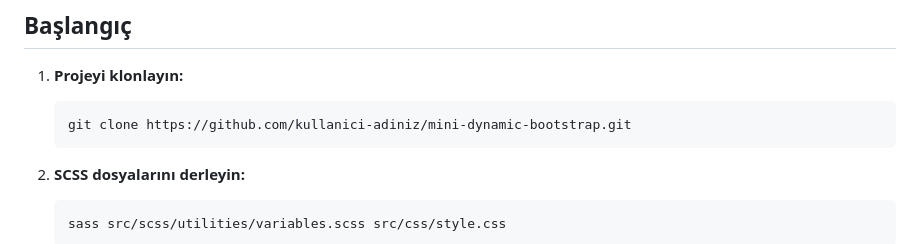
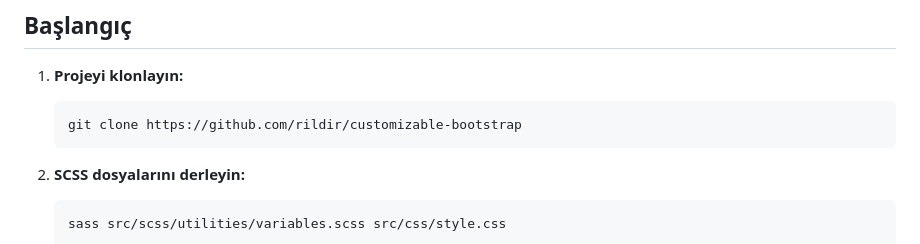
Before and after one commit to rildir/customizable-bootstrap, a Markdown page: README.md, the part around the change. Rendered like a GitHub page.

````diff
--- a/README.md
+++ b/README.md
@@ -36,7 +36,7 @@ index.html
 
 1. **Projeyi klonlayın:**
    ```bash
-   git clone https://github.com/kullanici-adiniz/mini-dynamic-bootstrap.git
+   git clone https://github.com/rildir/customizable-bootstrap
    ```
 
 2. **SCSS dosyalarını derleyin:**
````
